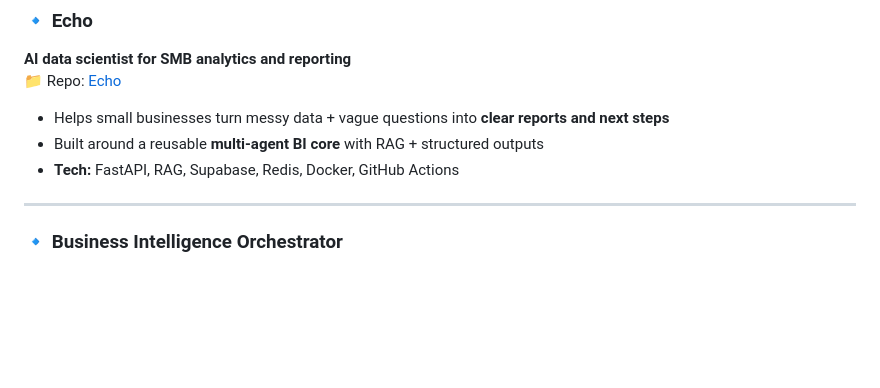
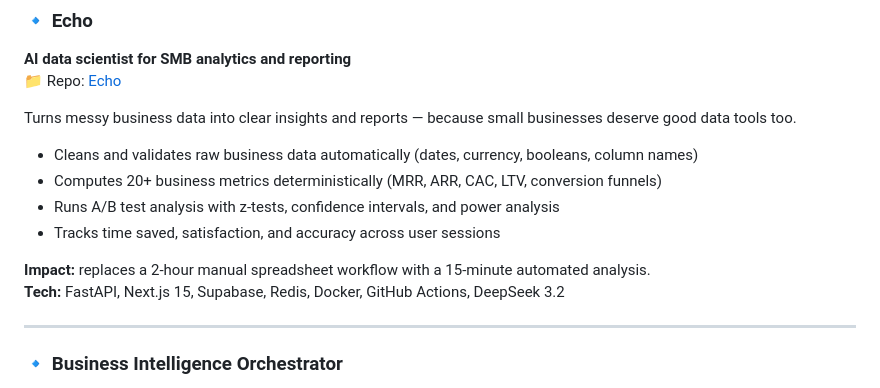
Before and after one commit to Hussain0327/Hussain0327, a Markdown page: README.md, the part around the change. GitHub-like rendering; blank space fills up the shorter version.

Commit message:
Revise Echo section in README for clarity and detail
Updated README to enhance clarity and detail about Echo's features and impact.

```diff
--- a/README.md
+++ b/README.md
@@ -87,9 +87,16 @@ Right now I’m focused on:
 **AI data scientist for SMB analytics and reporting**
 📁 Repo: [Echo](https://github.com/Hussain0327/Echo)
 
-- Helps small businesses turn messy data + vague questions into **clear reports and next steps**
-- Built around a reusable **multi-agent BI core** with RAG + structured outputs
-- **Tech:** FastAPI, RAG, Supabase, Redis, Docker, GitHub Actions
+Turns messy business data into clear insights and reports — because small businesses deserve good data tools too.
+
+- Cleans and validates raw business data automatically (dates, currency, booleans, column names)
+- Computes 20+ business metrics deterministically (MRR, ARR, CAC, LTV, conversion funnels)
+- Runs A/B test analysis with z-tests, confidence intervals, and power analysis
+- Tracks time saved, satisfaction, and accuracy across user sessions
+
+**Impact:** replaces a 2-hour manual spreadsheet workflow with a 15-minute automated analysis.
+**Tech:** FastAPI, Next.js 15, Supabase, Redis, Docker, GitHub Actions, DeepSeek 3.2
+
 
 ---
 
```
